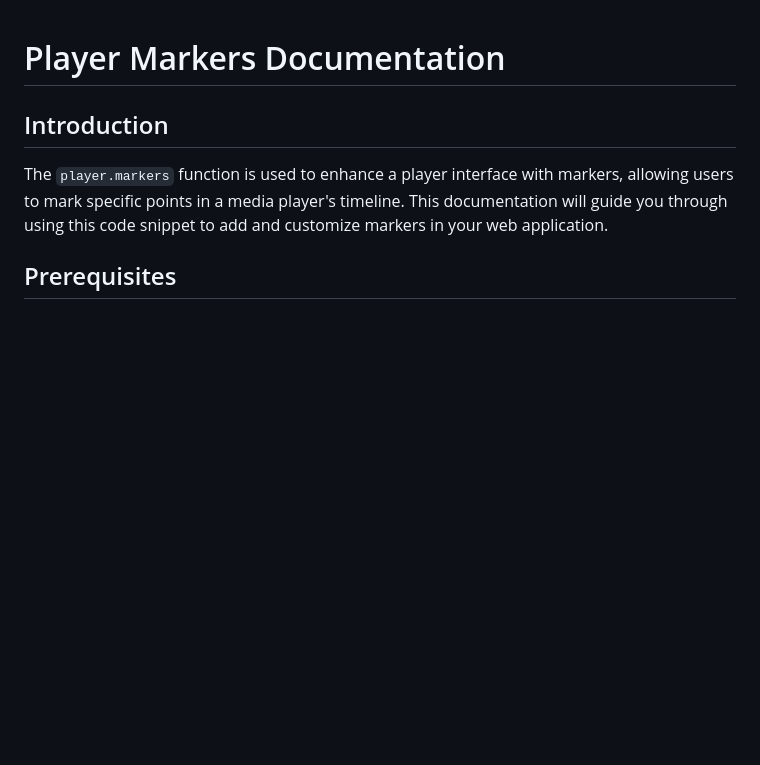
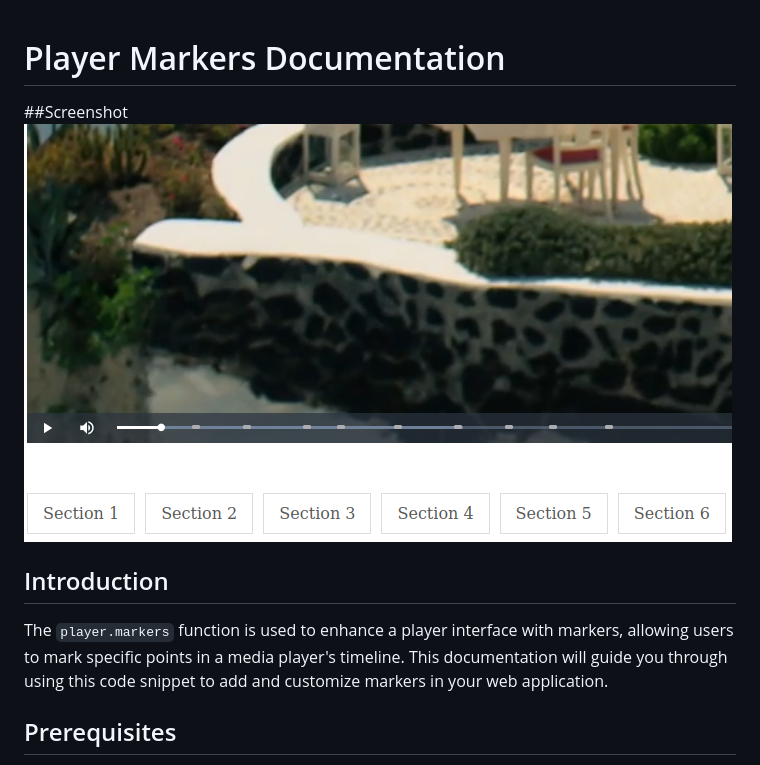
Before and after one commit to vishal7245/bounty, a Markdown page: README.md, the part around the change. GitHub-like rendering; blank space fills up the shorter version.

Commit message:
Update README.md
added screenshot

```diff
--- a/README.md
+++ b/README.md
@@ -1,4 +1,6 @@
 # Player Markers Documentation
+##Screenshot
+![Screenshot](https://github.com/vishal7245/bounty/blob/main/Screenshot%20from%202023-12-01%2016-01-30.png)
 
 ## Introduction
 The `player.markers` function is used to enhance a player interface with markers, allowing users to mark specific points in a media player's timeline. This documentation will guide you through using this code snippet to add and customize markers in your web application.
```
